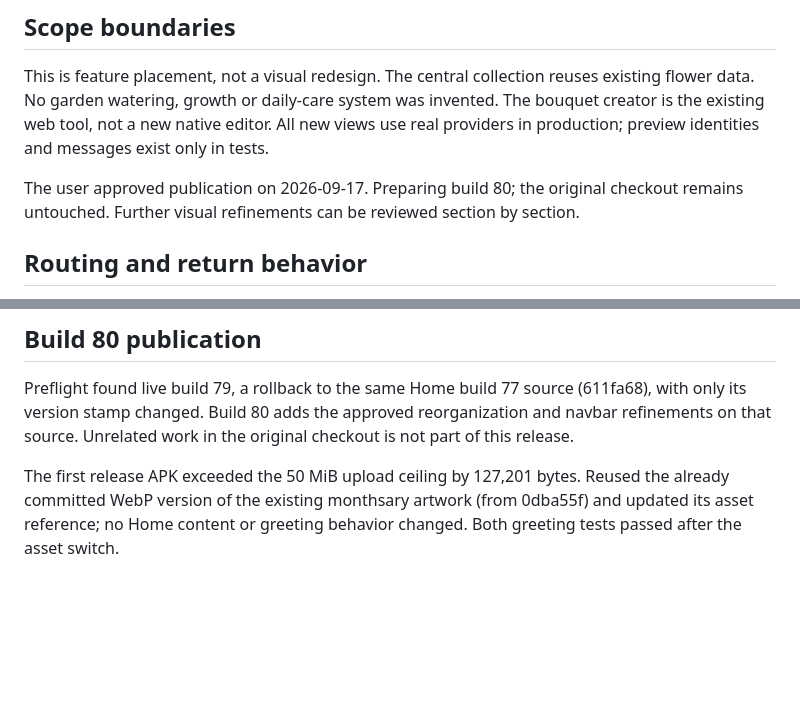
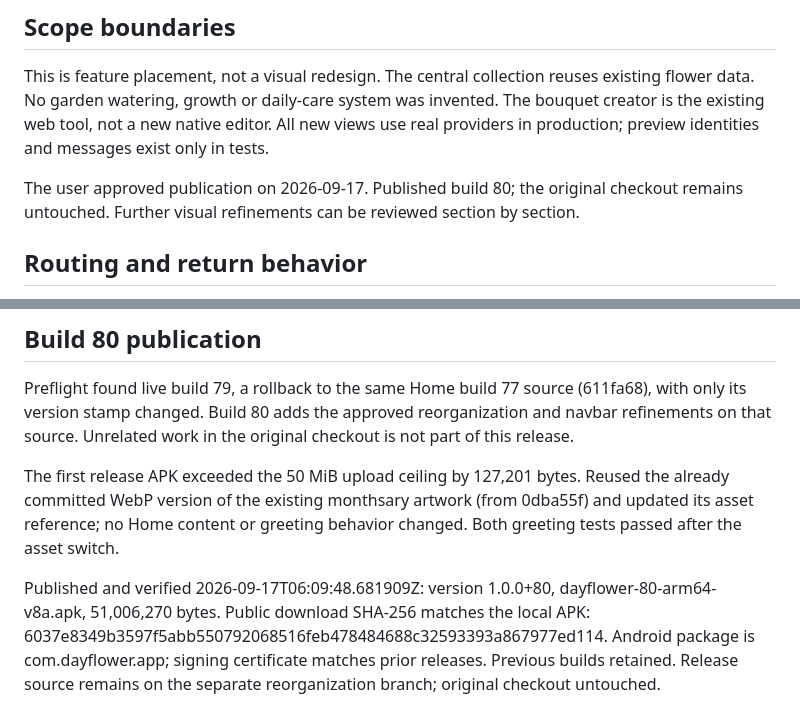
Before and after one commit to jccudiamat/dayflower, a Markdown page: SECTION_REORGANIZATION.md, 2 parts joined by grey strips. Rendered like a GitHub page; blank space fills up the shorter version.

Commit message:
Record verified build 80 publication

```diff
--- a/SECTION_REORGANIZATION.md
+++ b/SECTION_REORGANIZATION.md
@@ -19,7 +19,7 @@ The bottom navigation is Home, Chat, the central Dayflower logo, Memories, Toget
 
 This is feature placement, not a visual redesign. The central collection reuses existing flower data. No garden watering, growth or daily-care system was invented. The bouquet creator is the existing web tool, not a new native editor. All new views use real providers in production; preview identities and messages exist only in tests.
 
-The user approved publication on 2026-09-17. Preparing build 80; the original checkout remains untouched. Further visual refinements can be reviewed section by section.
+The user approved publication on 2026-09-17. Published build 80; the original checkout remains untouched. Further visual refinements can be reviewed section by section.
 
 ## Routing and return behavior
 
@@ -50,3 +50,5 @@ Validation completed: 414 tests passed in the full suite. Changed source and tes
 Preflight found live build 79, a rollback to the same Home build 77 source (611fa68), with only its version stamp changed. Build 80 adds the approved reorganization and navbar refinements on that source. Unrelated work in the original checkout is not part of this release.
 
 The first release APK exceeded the 50 MiB upload ceiling by 127,201 bytes. Reused the already committed WebP version of the existing monthsary artwork (from 0dba55f) and updated its asset reference; no Home content or greeting behavior changed. Both greeting tests passed after the asset switch.
+
+Published and verified 2026-09-17T06:09:48.681909Z: version 1.0.0+80, dayflower-80-arm64-v8a.apk, 51,006,270 bytes. Public download SHA-256 matches the local APK: 6037e8349b3597f5abb550792068516feb478484688c32593393a867977ed114. Android package is com.dayflower.app; signing certificate matches prior releases. Previous builds retained. Release source remains on the separate reorganization branch; original checkout untouched.
```
